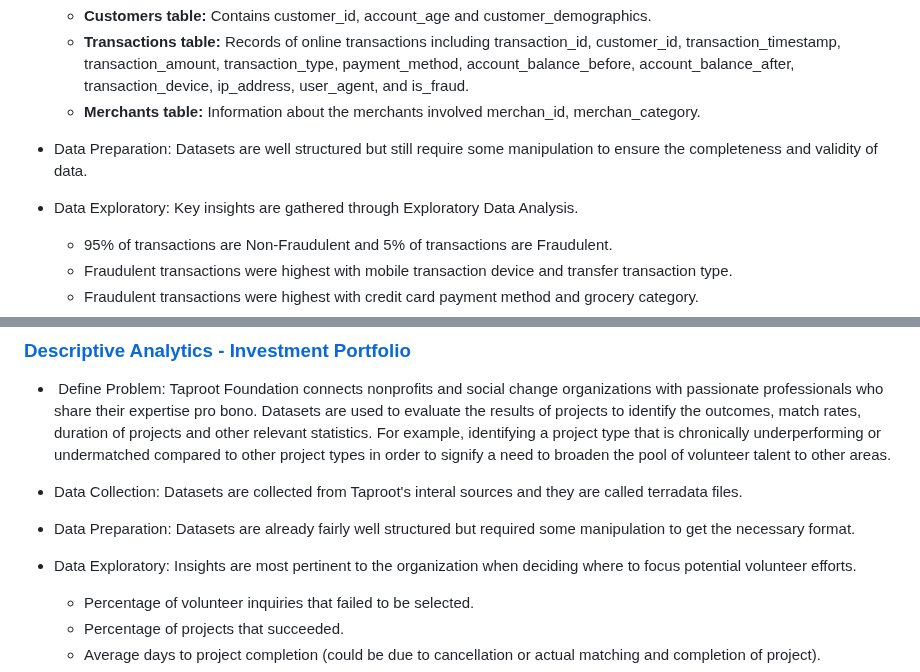
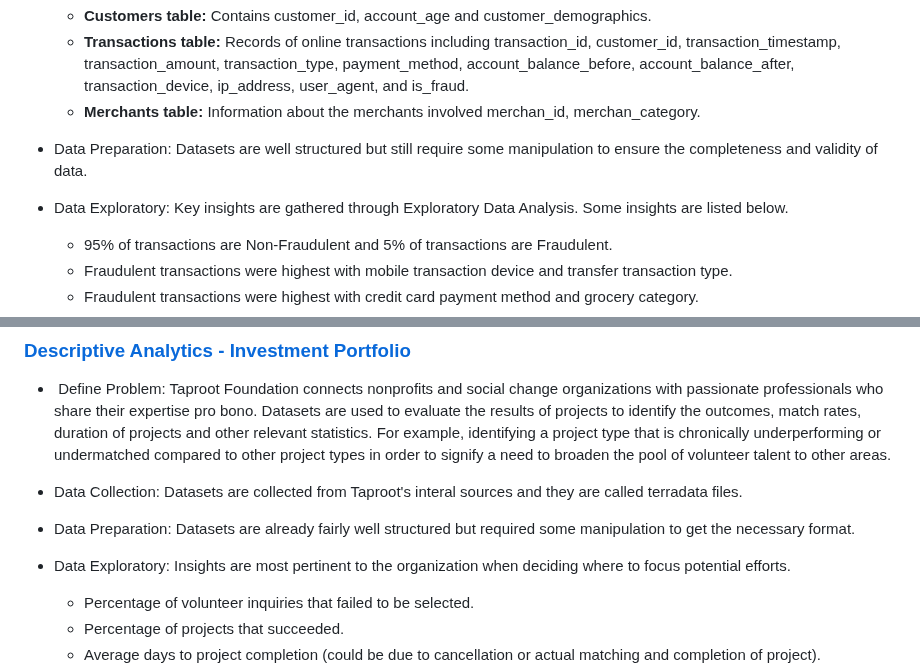
Before and after one commit to thienclaa/congenial-octo-memory, a Markdown page: PROJECT.md, 2 parts joined by grey strips. Drawn GitHub-style.

```diff
--- a/PROJECT.md
+++ b/PROJECT.md
@@ -13,7 +13,7 @@
 
   - Data Preparation: Datasets are well structured but still require some manipulation to ensure the completeness and validity of data.
 
-  - Data Exploratory: Key insights are gathered through Exploratory Data Analysis.
+  - Data Exploratory: Key insights are gathered through Exploratory Data Analysis. Some insights are listed below.
 
     - 95% of transactions are Non-Fraudulent and 5% of transactions are Fraudulent.
     - Fraudulent transactions were highest with mobile transaction device and transfer transaction type.
@@ -44,7 +44,7 @@
 
   - Data Preparation: Datasets are already fairly well structured but required some manipulation to get the necessary format.
 
-  - Data Exploratory: Insights are most pertinent to the organization when deciding where to focus potential volunteer efforts.
+  - Data Exploratory: Insights are most pertinent to the organization when deciding where to focus potential efforts.
 
     - Percentage of volunteer inquiries that failed to be selected.
     - Percentage of projects that succeeded.
```
